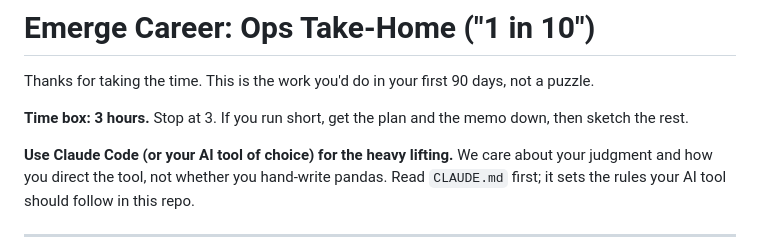
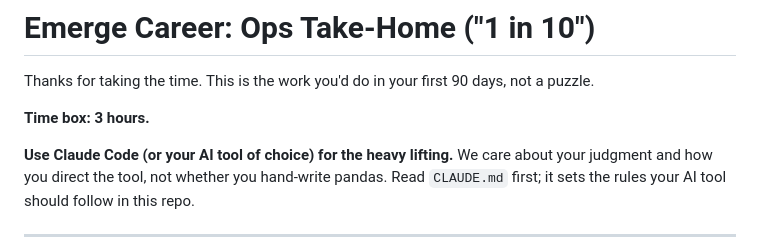
Before and after one commit to fseoh/emerge-ops-take-home, a Markdown page: README.md, the part around the change. Rendered like a GitHub page.

Commit message:
Trim time box line to just the 3-hour limit
Co-Authored-By: Claude Opus 4.8 (1M context) <noreply@anthropic.com>

```diff
--- a/README.md
+++ b/README.md
@@ -2,7 +2,7 @@
 
 Thanks for taking the time. This is the work you'd do in your first 90 days, not a puzzle.
 
-**Time box: 3 hours.** Stop at 3. If you run short, get the plan and the memo down, then sketch the rest.
+**Time box: 3 hours.**
 
 **Use Claude Code (or your AI tool of choice) for the heavy lifting.** We care about your judgment and how you direct the tool, not whether you hand-write pandas. Read `CLAUDE.md` first; it sets the rules your AI tool should follow in this repo.
 
```
